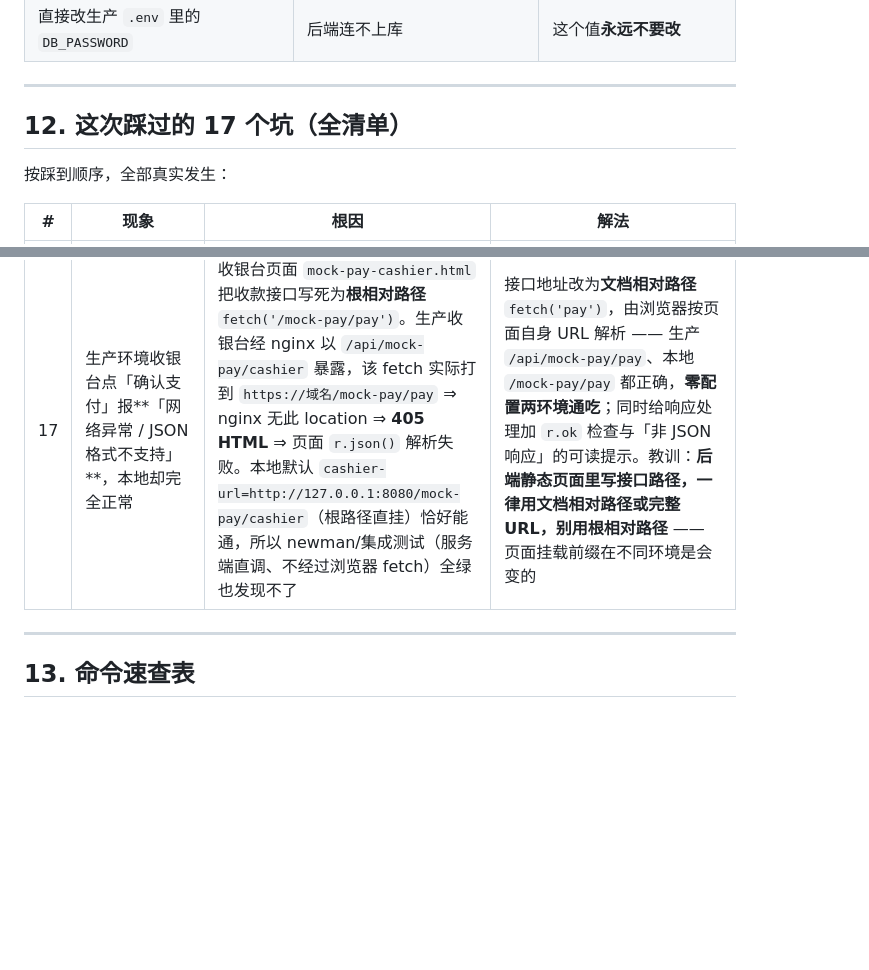
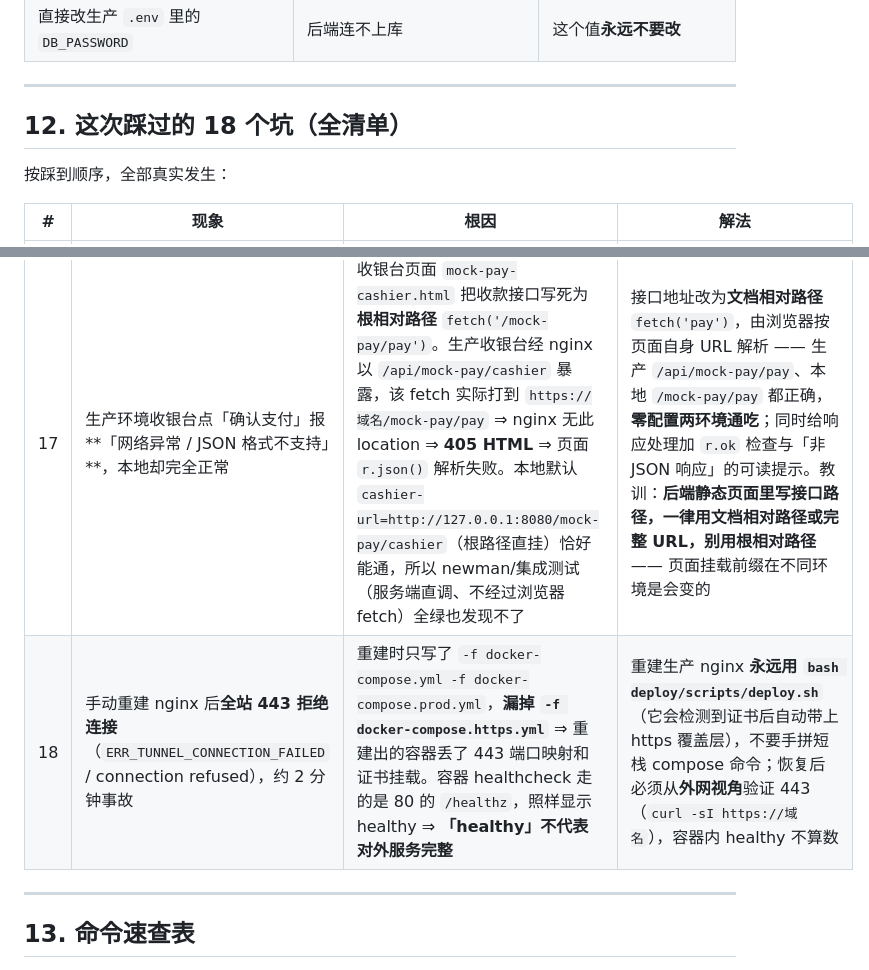
Before and after one commit to we1-230/PeakFlow, a Markdown page: docs/上线部署全流程.md, 2 parts joined by grey strips. Rendered like a GitHub page; blank space fills up the shorter version.

Commit message:
docs(deploy): 坑清单新增第 18 条：nginx 重建漏带 https 覆盖层导致 443 中断

```diff
--- a/docs/上线部署全流程.md
+++ b/docs/上线部署全流程.md
@@ -1001,7 +1001,7 @@ gunzip -c backups/peakflow_prod-20261017-031059.sql.gz | \
 
 ---
 
-## 12. 这次踩过的 17 个坑（全清单）
+## 12. 这次踩过的 18 个坑（全清单）
 
 按踩到顺序，全部真实发生：
 
@@ -1024,6 +1024,7 @@ gunzip -c backups/peakflow_prod-20261017-031059.sql.gz | \
 | 15 | HSTS 在配置里写了，响应里却**没有**这个头 | 写在 TLS 模板的 **server 级**，而 `peakflow-locations.inc` 里凡是自己设过 `add_header` 的 location（`/assets/`、`= /index.html`）会丢弃 server 级**全部** `add_header` | 把 HSTS 挪进 `snippets/peakflow-security-headers.inc`，与其余 4 个头**同层级**。（在 `http://` 上多带该头无害：RFC 6797 §7.2 规定浏览器只在 HTTPS 上才认） |
 | 16 | 往 `.env.example` 加键，**加了重复键** —— 好在自查时发现 | 该文件已有 `NGINX_PORT` / `PUBLIC_BASE_URL`，我又在新增段落里定义了一遍。`.env` 同名键以**最后一条**为准 ⇒ 会造成「改了上面、生效的是下面」的隐性错位 | **加键前先查重**：`grep -oE '^[A-Z_][A-Z0-9_]*=' .env.example \| sort \| uniq -d` |
 | 17 | 生产环境收银台点「确认支付」报**「网络异常 / JSON 格式不支持」**，本地却完全正常 | 收银台页面 `mock-pay-cashier.html` 把收款接口写死为**根相对路径** `fetch('/mock-pay/pay')`。生产收银台经 nginx 以 `/api/mock-pay/cashier` 暴露，该 fetch 实际打到 `https://域名/mock-pay/pay` ⇒ nginx 无此 location ⇒ **405 HTML** ⇒ 页面 `r.json()` 解析失败。本地默认 `cashier-url=http://127.0.0.1:8080/mock-pay/cashier`（根路径直挂）恰好能通，所以 newman/集成测试（服务端直调、不经过浏览器 fetch）全绿也发现不了 | 接口地址改为**文档相对路径** `fetch('pay')`，由浏览器按页面自身 URL 解析 —— 生产 `/api/mock-pay/pay`、本地 `/mock-pay/pay` 都正确，**零配置两环境通吃**；同时给响应处理加 `r.ok` 检查与「非 JSON 响应」的可读提示。教训：**后端静态页面里写接口路径，一律用文档相对路径或完整 URL，别用根相对路径** —— 页面挂载前缀在不同环境是会变的 |
+| 18 | 手动重建 nginx 后**全站 443 拒绝连接**（`ERR_TUNNEL_CONNECTION_FAILED` / connection refused），约 2 分钟事故 | 重建时只写了 `-f docker-compose.yml -f docker-compose.prod.yml`，**漏掉 `-f docker-compose.https.yml`** ⇒ 重建出的容器丢了 443 端口映射和证书挂载。容器 healthcheck 走的是 80 的 `/healthz`，照样显示 healthy ⇒ **「healthy」不代表对外服务完整** | 重建生产 nginx **永远用 `bash deploy/scripts/deploy.sh`**（它会检测到证书后自动带上 https 覆盖层），不要手拼短栈 compose 命令；恢复后必须从**外网视角**验证 443（`curl -sI https://域名`），容器内 healthy 不算数 |
 
 ---
 
```
